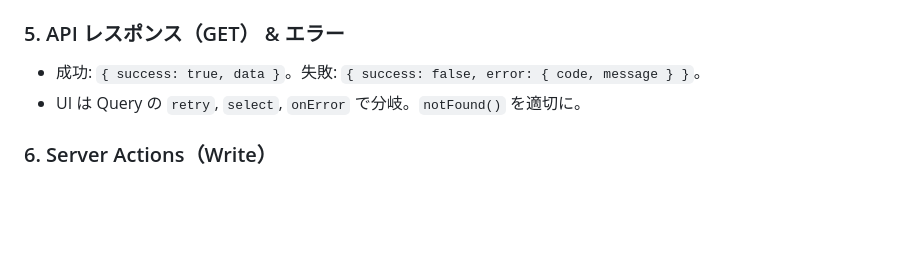
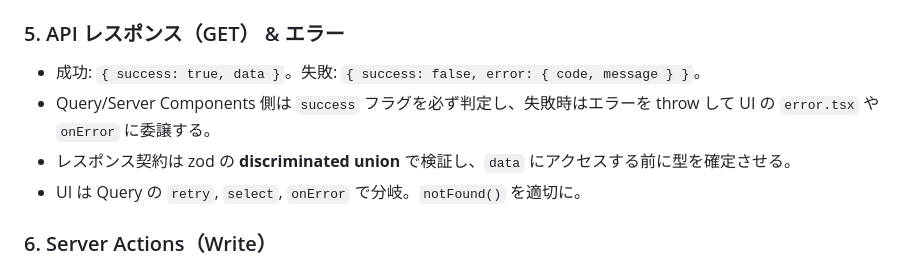
Before and after one commit to keichan110/snow-school-scheduler, a Markdown page: docs/guideline/overview.md, the part around the change. GitHub-like rendering; blank space fills up the shorter version.

```diff
--- a/docs/guideline/overview.md
+++ b/docs/guideline/overview.md
@@ -77,6 +77,8 @@
 
 ### 5. API レスポンス（GET） & エラー
 - 成功: `{ success: true, data }`。失敗: `{ success: false, error: { code, message } }`。
+- Query/Server Components 側は `success` フラグを必ず判定し、失敗時はエラーを throw して UI の `error.tsx` や `onError` に委譲する。
+- レスポンス契約は zod の **discriminated union** で検証し、`data` にアクセスする前に型を確定させる。
 - UI は Query の `retry`, `select`, `onError` で分岐。`notFound()` を適切に。
 
 ### 6. Server Actions（Write）
```
Also changed, not shown: docs/guideline/features.md (+14 -2 lines).
